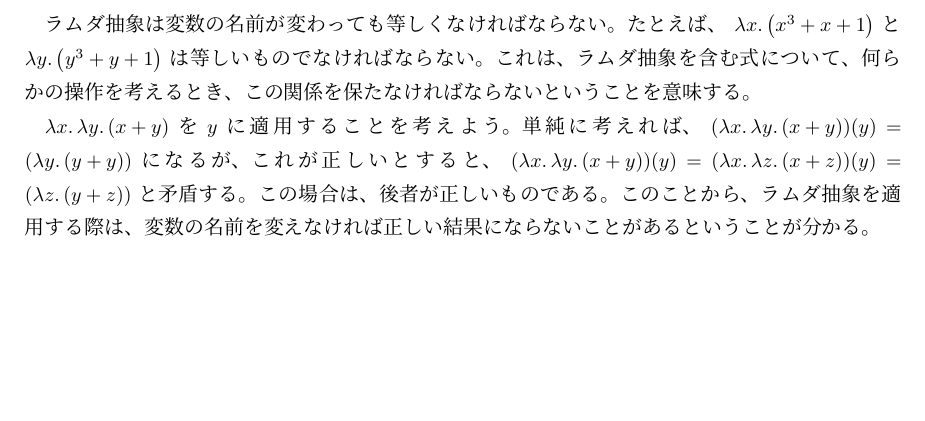
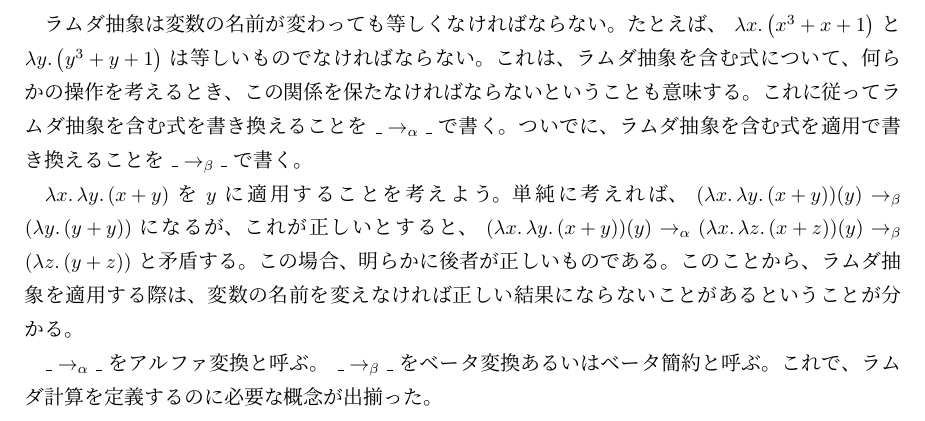
Before and after one commit to Hexirp/Labda, a LaTeX document (book.tex): part of page 6 of 6, cut so that both start at the same text, the shorter picture padded with empty space. Compiled offline with upLaTeX and dvipdfmx.

Commit message:
Update: 進める

```diff
--- a/book.tex
+++ b/book.tex
@@ -43,8 +43,10 @@
 
 このラムダ記法は、任意の \( x \) に対して \( f \p{ x } = x + 2 \) が成り立つ関数を、 \( \lambda x \ldotp \p{ x + 2 } \) と書くというものである。このような式をラムダ抽象あるいは無名関数と呼ぶ。
 
-ラムダ抽象は変数の名前が変わっても等しくなければならない。たとえば、 \( \lambda x \ldotp \p{ x^3 + x + 1 } \) と \( \lambda y \ldotp \p{ y^3 + y + 1 } \) は等しいものでなければならない。これは、ラムダ抽象を含む式について、何らかの操作を考えるとき、この関係を保たなければならないということを意味する。
+ラムダ抽象は変数の名前が変わっても等しくなければならない。たとえば、 \( \lambda x \ldotp \p{ x^3 + x + 1 } \) と \( \lambda y \ldotp \p{ y^3 + y + 1 } \) は等しいものでなければならない。これは、ラムダ抽象を含む式について、何らかの操作を考えるとき、この関係を保たなければならないということも意味する。これに従ってラムダ抽象を含む式を書き換えることを \( \_ \rightarrow_\alpha \_ \) で書く。ついでに、ラムダ抽象を含む式を適用で書き換えることを \( \_ \rightarrow_\beta \_ \) で書く。
 
-\( \lambda x \ldotp \lambda y \ldotp \p{ x + y } \) を \( y \) に適用することを考えよう。単純に考えれば、 \( \p{ \lambda x \ldotp \lambda y \ldotp \p{ x + y } } \p{ y } = \p{ \lambda y \ldotp \p{ y + y } } \) になるが、これが正しいとすると、 \( \p{ \lambda x \ldotp \lambda y \ldotp \p{ x + y } } \p{ y } = \p{ \lambda x \ldotp \lambda z \ldotp \p{ x + z } } \p{ y } = \p{ \lambda z \ldotp \p{ y + z } } \) と矛盾する。この場合は、後者が正しいものである。このことから、ラムダ抽象を適用する際は、変数の名前を変えなければ正しい結果にならないことがあるということが分かる。
+\( \lambda x \ldotp \lambda y \ldotp \p{ x + y } \) を \( y \) に適用することを考えよう。単純に考えれば、 \( \p{ \lambda x \ldotp \lambda y \ldotp \p{ x + y } } \p{ y } \rightarrow_\beta \p{ \lambda y \ldotp \p{ y + y } } \) になるが、これが正しいとすると、 \( \p{ \lambda x \ldotp \lambda y \ldotp \p{ x + y } } \p{ y } \rightarrow_\alpha \p{ \lambda x \ldotp \lambda z \ldotp \p{ x + z } } \p{ y } \rightarrow_\beta \p{ \lambda z \ldotp \p{ y + z } } \) と矛盾する。この場合、明らかに後者が正しいものである。このことから、ラムダ抽象を適用する際は、変数の名前を変えなければ正しい結果にならないことがあるということが分かる。
+
+\( \_ \rightarrow_\alpha \_ \) をアルファ変換と呼ぶ。 \( \_ \rightarrow_\beta \_ \) をベータ変換あるいはベータ簡約と呼ぶ。これで、ラムダ計算を定義するのに必要な概念が出揃った。
 
 \end{document}
```
